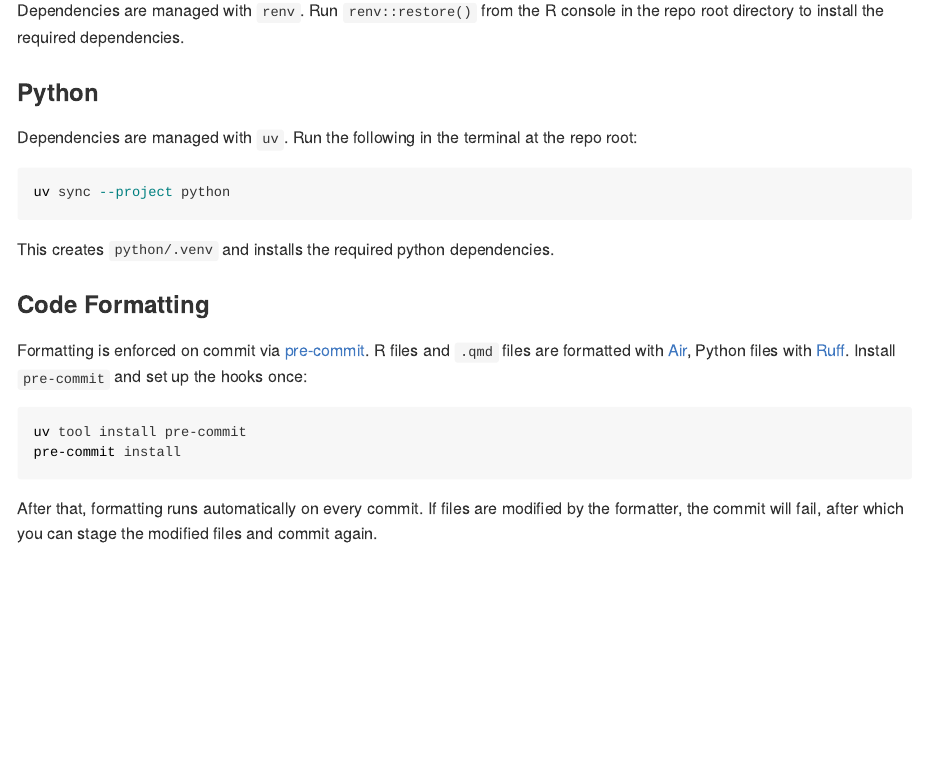
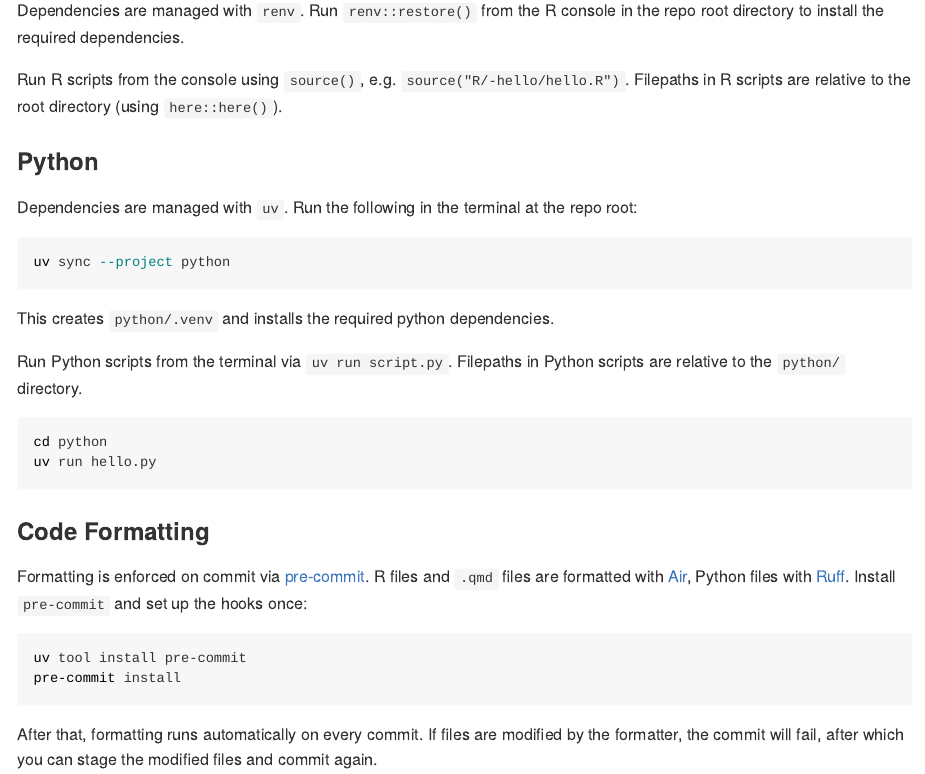
Before and after one commit to EthanSansom/zooplankton, an R Markdown document (README.Rmd): the page in a window 1100 px wide, from 380 px down. The pictures show the output file README.md that the author committed with the source, drawn offline in the style of GitHub.

Commit message:
Add hello.R and hello.py smoke tests

````diff
--- /dev/null
+++ b/R/-hello/hello.R
@@ -0,0 +1,4 @@
+library(here)
+
+print("Hello from R")
+print(sprintf("`here::here()` is: %s", here::here()))
--- a/README.Rmd
+++ b/README.Rmd
@@ -28,6 +28,8 @@ This repo is structured as an R package at the root with a Python subproject und
 
 Dependencies are managed with `renv`. Run `renv::restore()` from the R console in the repo root directory to install the required dependencies.
 
+Run R scripts from the console using `source()`, e.g. `source("R/-hello/hello.R")`. Filepaths in R scripts are relative to the root directory (using `here::here()`).
+
 ### Python
 
 Dependencies are managed with `uv`. Run the following in the terminal at the repo root:
@@ -37,6 +39,14 @@ uv sync --project python
 ```
 
 This creates `python/.venv` and installs the required python dependencies.
+
+Run Python scripts from the terminal via `uv run script.py`. Filepaths in Python
+scripts are relative to the `python/` directory.
+
+``` bash
+cd python
+uv run hello.py
+```
 
 ### Code Formatting
 
--- /dev/null
+++ b/python/hello.py
@@ -0,0 +1,5 @@
+from pathlib import Path
+
+
+def main():
+    print("Hello from Python")
````
Also changed, not shown: python/main.py (deleted, +0 -6 lines), README.md, python/hello.py (5 more changed lines), 1 other file.
